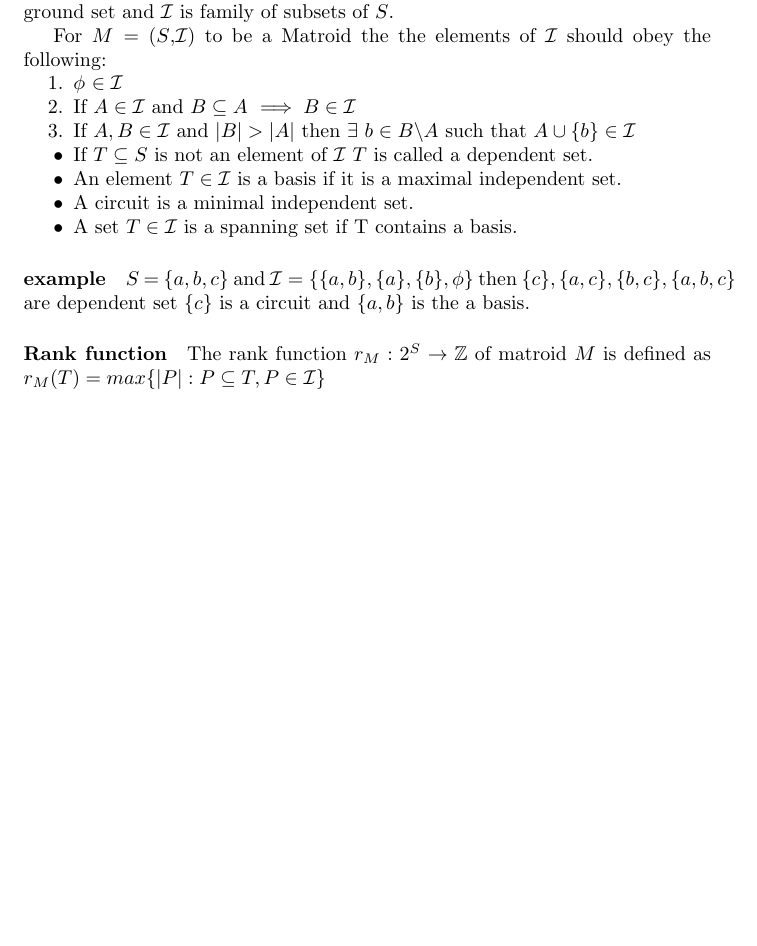
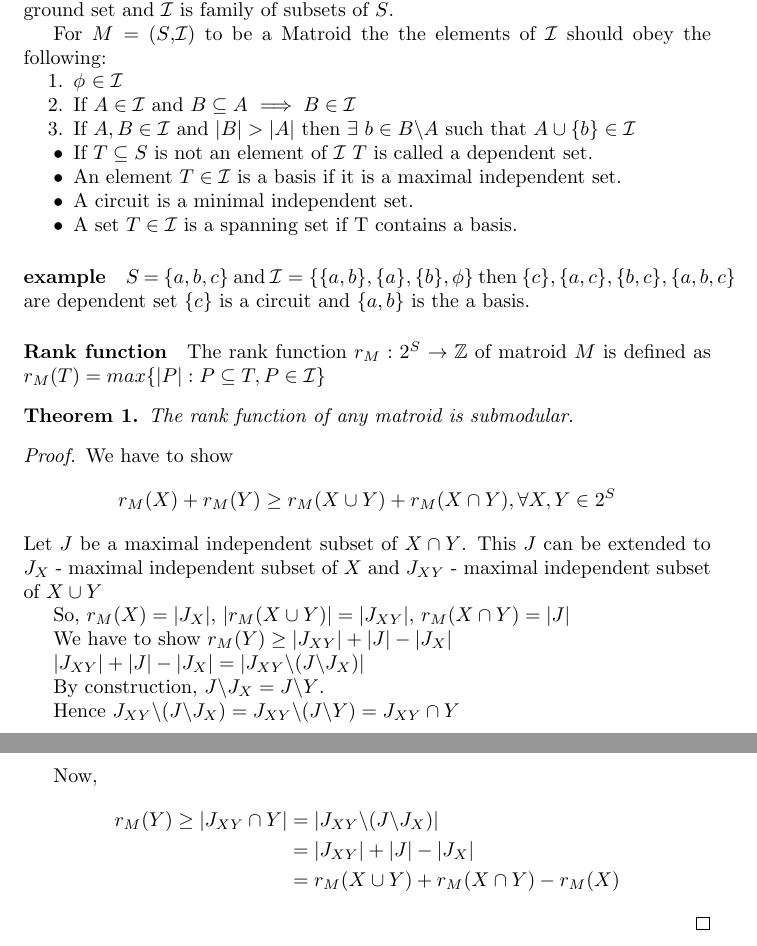
Before and after one commit to JayMan91/Combinatorial-Opt, a LaTeX document (matroid.tex): part of the page before the commit and two parts of pages 1 and 2 of 2 after it, the two joined at a grey line, cut so that both start at the same text, the shorter picture padded with empty space. Compiled offline with pdfLaTeX.

Commit message:
submodularity proof

```diff
--- a/matroid.tex
+++ b/matroid.tex
@@ -3,8 +3,10 @@
 \usepackage{amssymb}
 \usepackage{amsmath}
 \usepackage{enumitem}
+\usepackage{amsthm}
 \setlist[itemize]{nosep}
 \setlist[enumerate]{nosep}
+\newtheorem{theorem}{Theorem}
 \newcommand{\independentI}{\mathcal{I}}
 \begin{document}
 	\title{Discrete Optimization}
@@ -28,4 +30,35 @@ should obey the following:
 \end{itemize}
 \paragraph{example} $S$ = $\{ a,b,c \}$ and $\independentI =\{ \{ a,b \},\{ a \}, \{ b \},\phi \}$ then $\{c \},\{a,c\},\{b,c\},\{a,b,c\}$ are dependent set  $\{c\}$ is a circuit and $\{ a,b\}$ is the a basis.
 \paragraph{Rank function} The rank function $r_M : 2^S \rightarrow \mathbb{Z} $ of matroid $M$ is defined as $r_M (T) = max \{ |P|: P \subseteq T,P \in \independentI \}$
+
+\begin{theorem}
+The rank function of any matroid is submodular.
+\end{theorem}
+
+\begin{proof}
+    We have to show
+    \[
+    r_M (X)+r_M (Y) \geq r_M (X \cup Y) + r_M (X \cap Y), \forall X,Y \in 2^S
+    \]
+    Let $J$ be a maximal independent subset of $ X \cap Y$. This $J$ can be extended to $J_X$ - maximal independent subset of $X$ and $J_{XY}$ -  maximal independent subset of $X \cup Y$
+
+  So, $r_M(X) = |J_X|$, $|r_M(X \cup Y)| = |J_{XY}|$, $r_M(X \cap Y)= |J|$
+
+We have to show $r_M(Y) \geq |J_{XY}|+|J|-|J_X|$
+
+$|J_{XY}|+|J|-|J_X| = |J_{XY}\backslash (J \backslash J_X)| $
+
+By construction,
+$ J \backslash J_X = J \backslash Y$.
+
+Hence $J_{XY}\backslash (J \backslash J_X) = J_{XY}\backslash (J \backslash Y) = J_{XY} \cap Y$
+
+Now,
+\begin{align*}
+r_M (Y) \geq |J_{XY} \cap Y| &= |J_{XY}\backslash (J \backslash J_X)| \\
+ &=  |J_{XY}|+|J|-|J_X|\\
+  &= r_M (X \cup Y) + r_M (X \cap Y)- r_M(X)
+\end{align*}
+\end{proof}
+
 \end{document}
```
